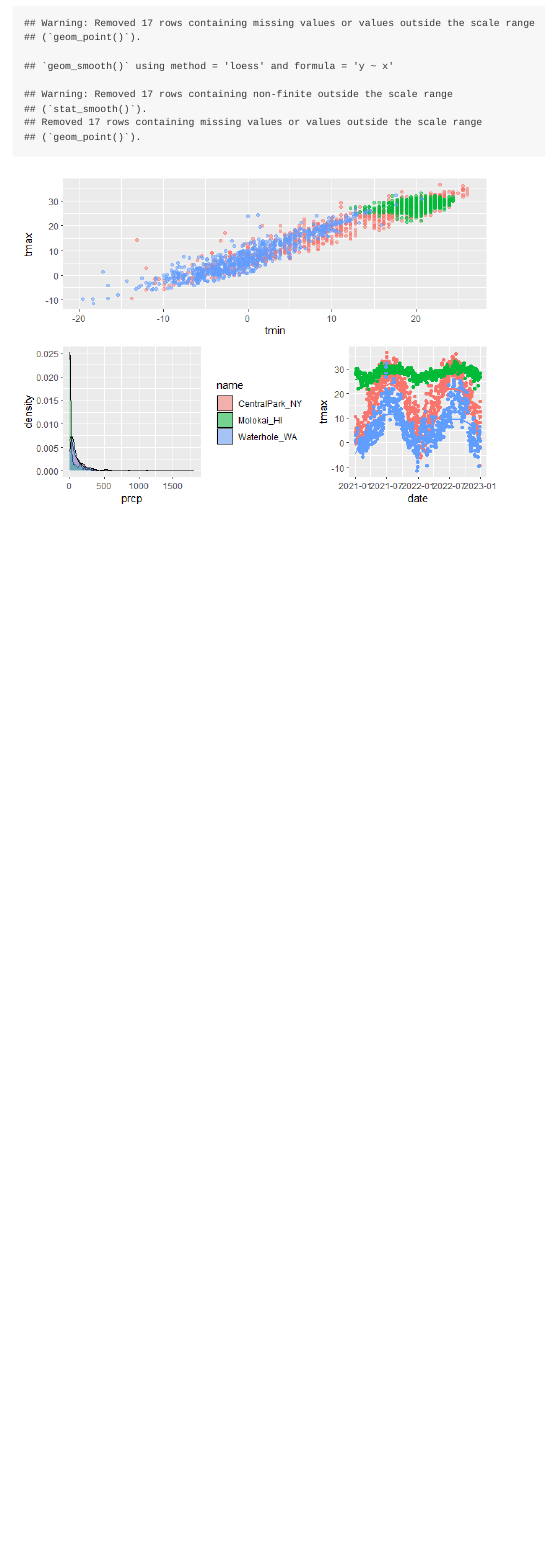
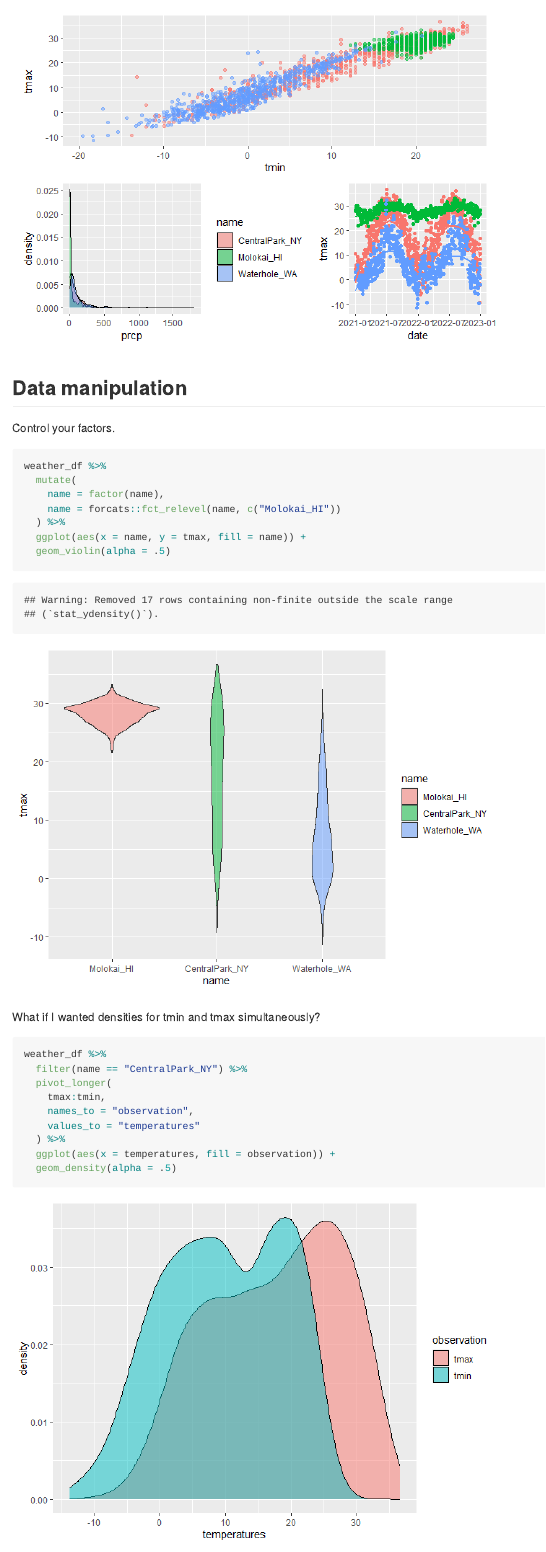
Before and after one commit to jazminegallardo/data_visualization_i, an R Markdown document (data_viz_ii.Rmd): the page in a window 1100 px wide, from 12060 px down before the commit and from 12280 px down after it. The pictures show the output file data_viz_ii.md that the author committed with the source, drawn offline in the style of GitHub.

Commit message:
data manipulation as part of plotting

````diff
--- a/data_viz_ii.Rmd
+++ b/data_viz_ii.Rmd
@@ -250,3 +250,33 @@ tmax_date_p =
 
 tmax_tmin_p / (prcp_dens_p + tmax_date_p)
 ```
+
+## Data manipulation
+
+Control your factors.
+
+```{r}
+weather_df %>%
+  mutate(
+    name = factor(name),
+    name = forcats::fct_relevel(name, c("Molokai_HI"))
+  ) %>%
+  ggplot(aes(x = name, y = tmax, fill = name)) +
+  geom_violin(alpha = .5)
+```
+
+What if I wanted densities for tmin and tmax simultaneously?
+
+```{r}
+weather_df %>%
+  filter(name == "CentralPark_NY") %>%
+  pivot_longer(
+    tmax:tmin,
+    names_to = "observation",
+    values_to = "temperatures"
+  ) %>%
+  ggplot(aes(x = temperatures, fill = observation)) +
+  geom_density(alpha = .5)
+```
+
+```{r}
````
Also changed, not shown: data_viz_ii.md, data_viz_ii_files/figure-gfm/unnamed-chunk-15-1.png (added), data_viz_ii_files/figure-gfm/unnamed-chunk-16-1.png (added), data_viz_ii_files/figure-gfm/unnamed-chunk-17-1.png (added), data_viz_ii.Rmd (10 more changed lines).
